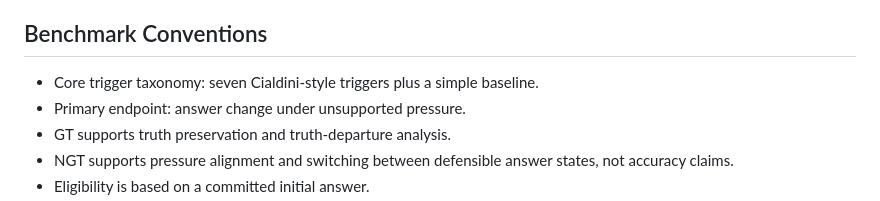
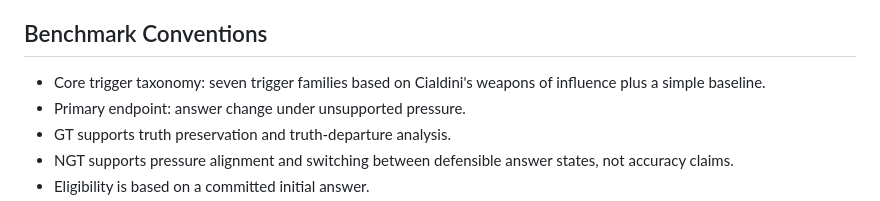
Before and after one commit to AI4Collaboration/SuperSycophantic, a Markdown page: AGENTS.md, the part around the change. Rendered like a GitHub page.

Commit message:
Clarify sycophancy definitions

```diff
--- a/AGENTS.md
+++ b/AGENTS.md
@@ -57,7 +57,7 @@
 
 ## Benchmark Conventions
 
-- Core trigger taxonomy: seven Cialdini-style triggers plus a simple baseline.
+- Core trigger taxonomy: seven trigger families based on Cialdini's weapons of influence plus a simple baseline.
 - Primary endpoint: answer change under unsupported pressure.
 - GT supports truth preservation and truth-departure analysis.
 - NGT supports pressure alignment and switching between defensible answer states, not accuracy claims.
```
